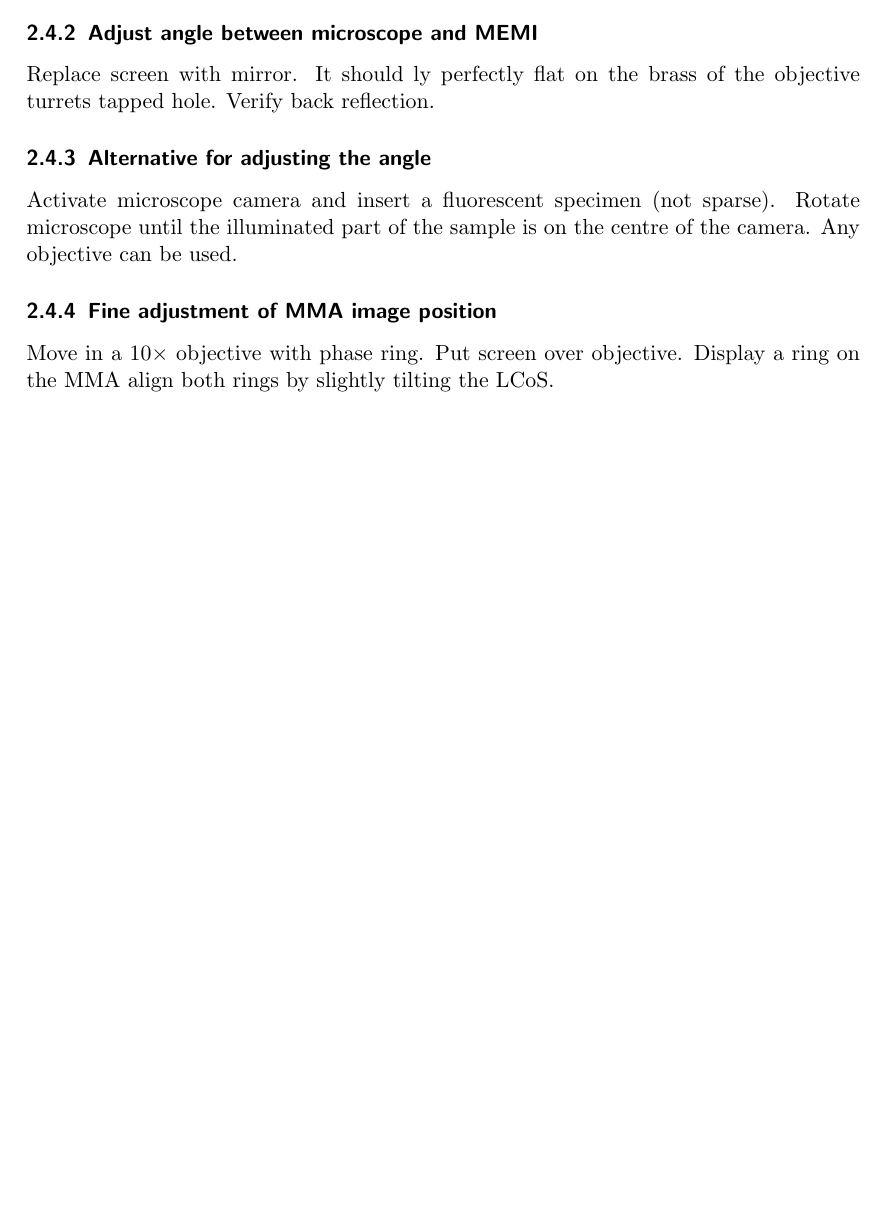
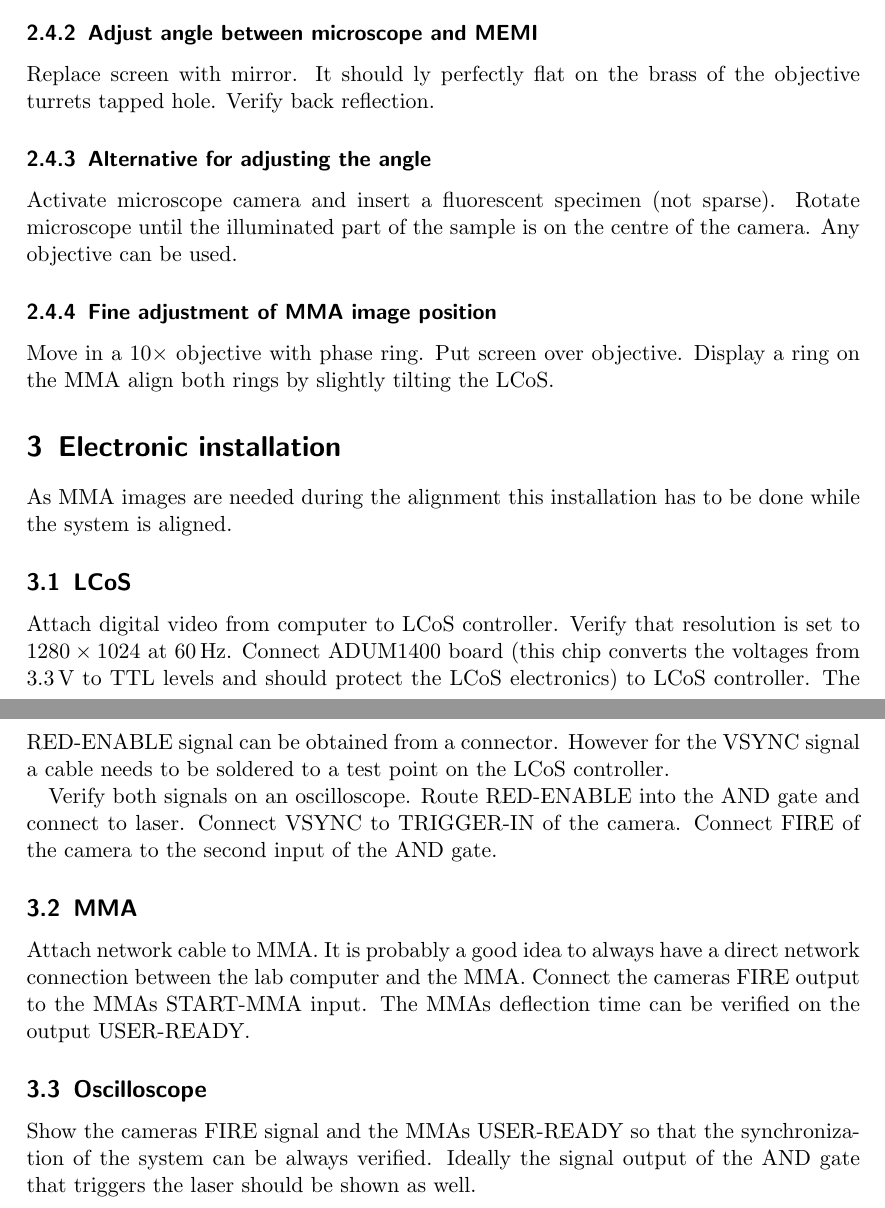
Before and after one commit to plops/memi-alignment, a LaTeX document (align.tex): part of page 3 of 3 before the commit and two parts of pages 3 and 4 of 4 after it, the two joined at a grey line, cut so that both start at the same text, the shorter picture padded with empty space. Compiled offline with pdfLaTeX.

Commit message:
electronics

```diff
--- a/align.tex
+++ b/align.tex
@@ -113,4 +114,34 @@ camera. Any objective can be used.
 objective with phase ring. Put screen over objective. Display a ring
 on the MMA align both rings by slightly tilting the LCoS.
 
+\section{Electronic installation}
+As MMA images are needed during the alignment this installation has to
+be done while the system is aligned.
+
+\subsection{LCoS}
+Attach digital video from computer to LCoS controller. Verify that
+resolution is set to $1280\times 1024$ at \unit[60]{Hz}. Connect
+ADUM1400 board (this chip converts the voltages from \unit[3.3]{V} to
+TTL levels and should protect the LCoS electronics) to LCoS
+controller.  The RED-ENABLE signal can be obtained from a
+connector. However for the VSYNC signal a cable needs to be soldered
+to a test point on the LCoS controller.
+
+Verify both signals on an oscilloscope. Route RED-ENABLE into the AND
+gate and connect to laser. Connect VSYNC to TRIGGER-IN of the
+camera. Connect FIRE of the camera to the second input of the AND
+gate.
+
+\subsection{MMA}
+Attach network cable to MMA. It is probably a good idea to always have
+a direct network connection between the lab computer and the MMA.
+Connect the cameras FIRE output to the MMAs START-MMA input. The MMAs
+deflection time can be verified on the output USER-READY.
+
+\subsection{Oscilloscope}
+Show the cameras FIRE signal and the MMAs USER-READY so that the
+synchronization of the system can be always verified. Ideally the
+signal output of the AND gate that triggers the laser should be shown
+as well.
+
 \end{document}
```
Also changed, not shown: align.tex (1 more changed lines).
